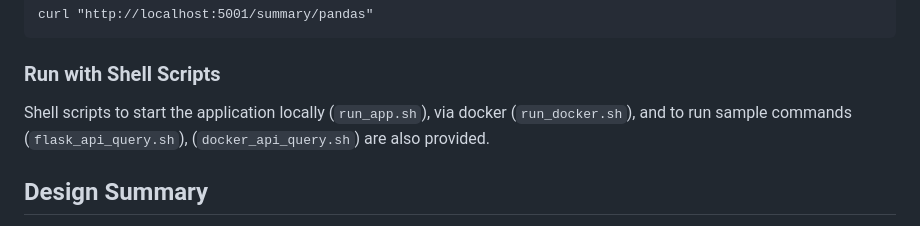
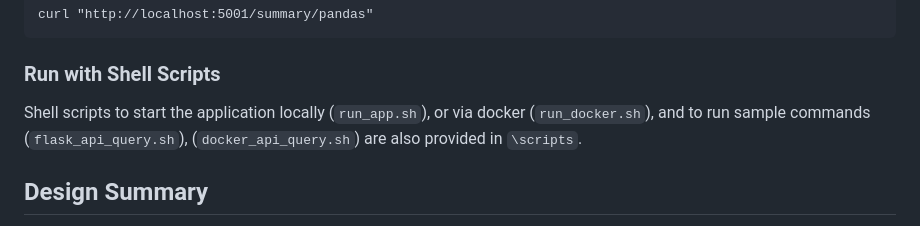
Before and after one commit to clmangham/ChartMetricsAPI, a Markdown page: README.md, the part around the change. Drawn GitHub-style.

````diff
--- a/README.md
+++ b/README.md
@@ -86,7 +86,7 @@ curl "http://localhost:5001/summary/pandas"
 ```
 
 ### Run with Shell Scripts
-Shell scripts to start the application locally (`run_app.sh`), via docker (`run_docker.sh`), and to run sample commands (`flask_api_query.sh`), (`docker_api_query.sh`) are also provided.
+Shell scripts to start the application locally (`run_app.sh`), or via docker (`run_docker.sh`), and to run sample commands (`flask_api_query.sh`), (`docker_api_query.sh`) are also provided in `\scripts`.
 
 
 
````
